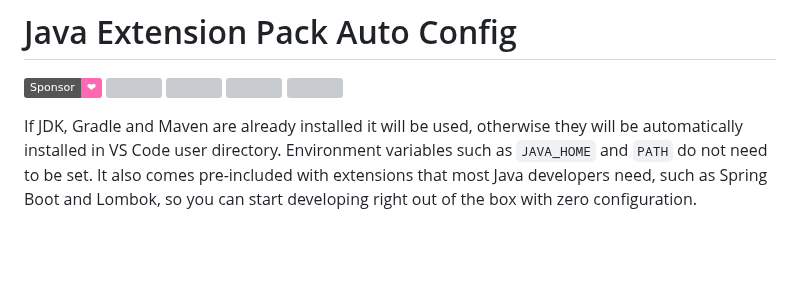
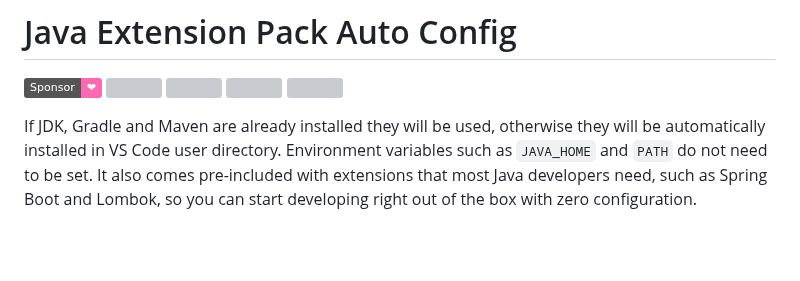
Before and after one commit to cypher256/java-extension-pack, a Markdown page: README.md, the part around the change. GitHub-like rendering; badges without logos; grey boxes are pictures that could not be loaded.

Commit message:
Update docs typo

```diff
--- a/README.md
+++ b/README.md
@@ -6,7 +6,7 @@
 ![](https://img.shields.io/visual-studio-marketplace/i/Pleiades.java-extension-pack-jdk?color=blue)
 ![](https://img.shields.io/visual-studio-marketplace/last-updated/Pleiades.java-extension-pack-jdk?color=orange)
 
-If JDK, Gradle and Maven are already installed it will be used, otherwise they will be automatically installed in VS Code user directory. Environment variables such as `JAVA_HOME` and `PATH` do not need to be set. It also comes pre-included with extensions that most Java developers need, such as Spring Boot and Lombok, so you can start developing right out of the box with zero configuration.
+If JDK, Gradle and Maven are already installed they will be used, otherwise they will be automatically installed in VS Code user directory. Environment variables such as `JAVA_HOME` and `PATH` do not need to be set. It also comes pre-included with extensions that most Java developers need, such as Spring Boot and Lombok, so you can start developing right out of the box with zero configuration.
 <br>
 <br>
 <br>
```
